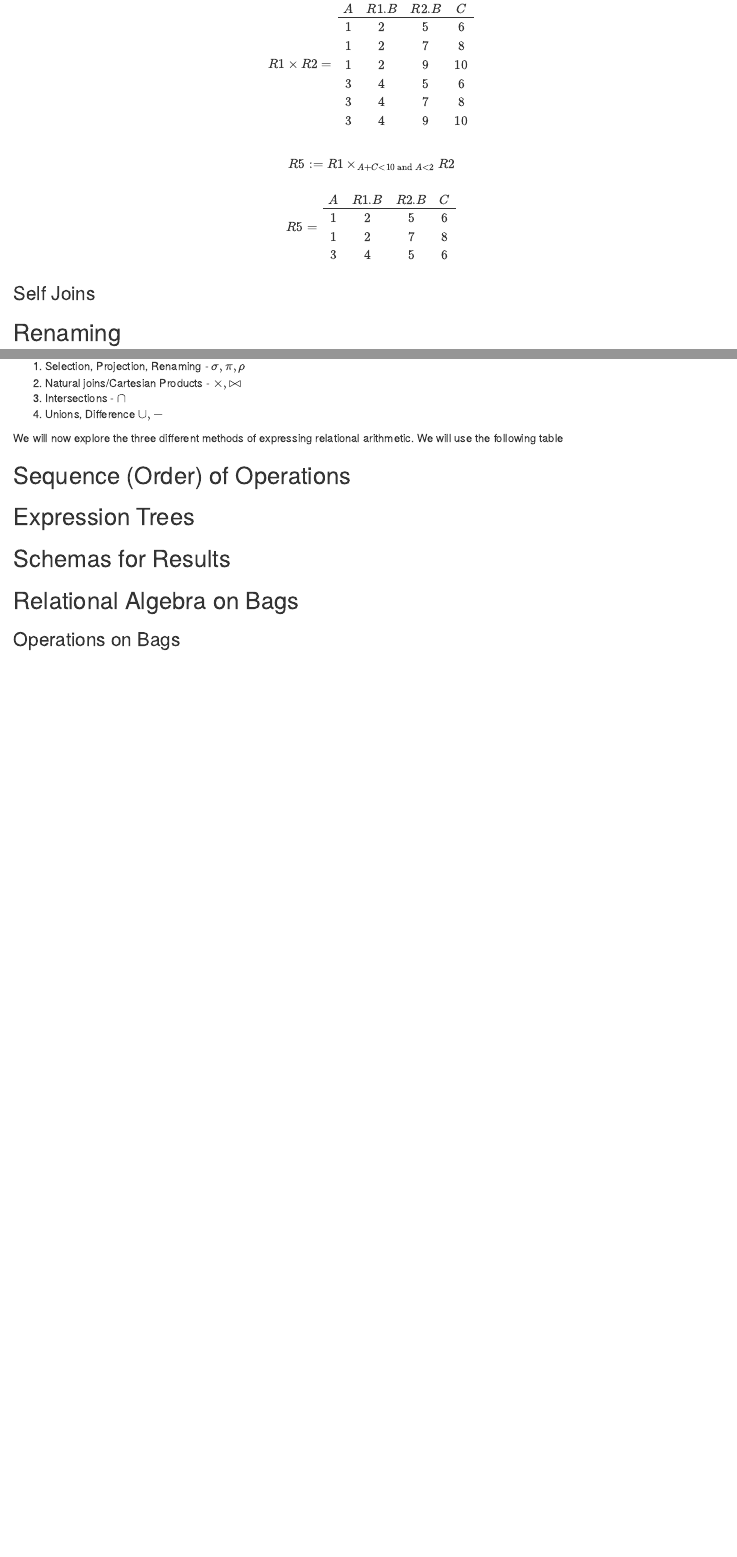
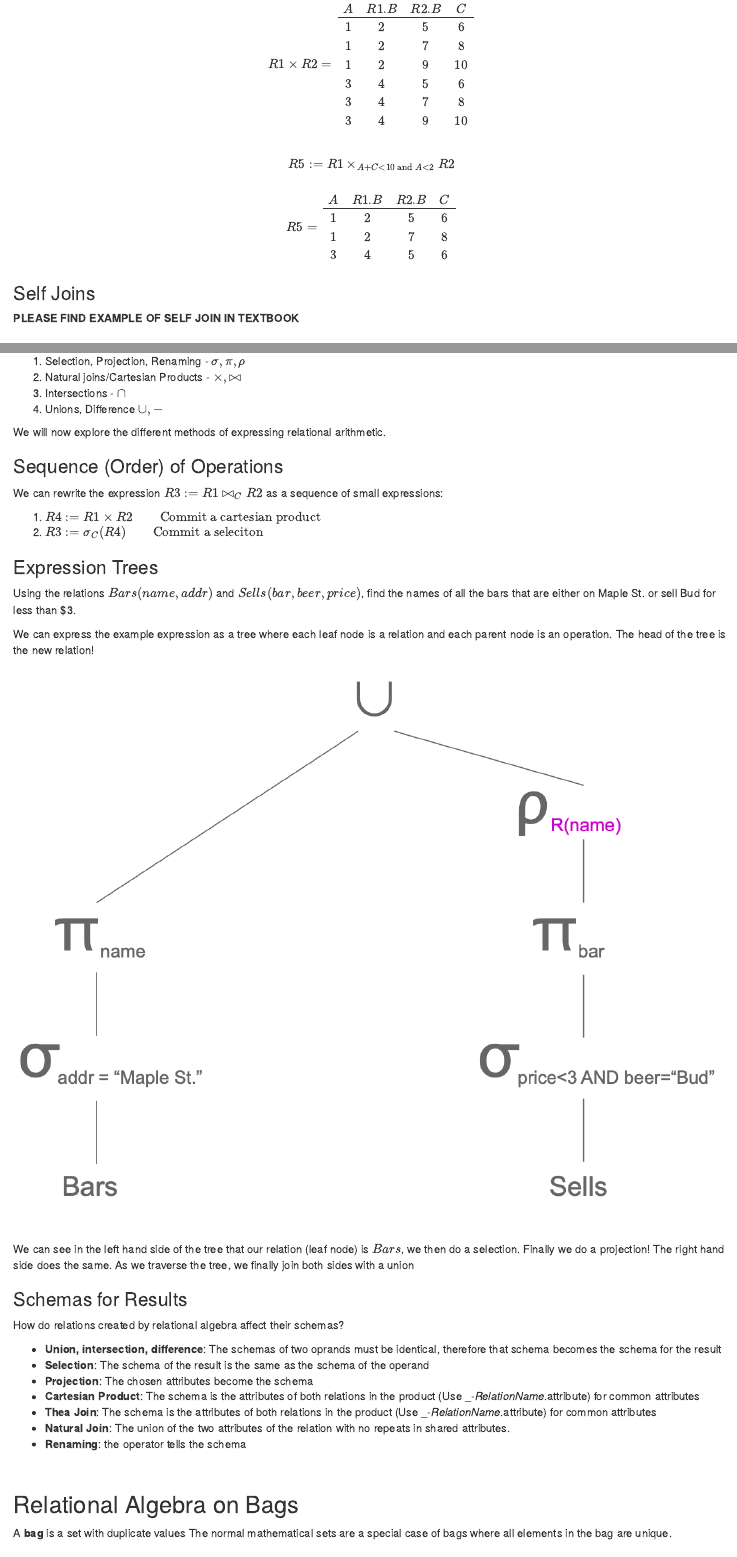
Before and after one commit to Caballesjason/cse_560, an R Markdown document (02-Relational-Algebra.Rmd): the page in a window 1100 px wide, from 3820 px down, and a second part further down, joined at a grey line. Rendered offline with R 4.5, knitr and Pandoc, with nearby package versions; drawn as R Markdown's standard HTML page in place of the format the file asks for; some code elsewhere in the file could not run offline.

Commit message:
- Got to the last section of relational algebra!!!

```diff
--- a/02-Relational-Algebra.Rmd
+++ b/02-Relational-Algebra.Rmd
@@ -210,6 +210,7 @@ $$
 
 
 ### Self Joins
+__PLEASE FIND EXAMPLE OF SELF JOIN IN TEXTBOOK__
 
 ## Renaming
 The rename operation simply renames relations or its attributes.  After renaming a relation, the returned relation retains its tuples, but with different names.  The notation for the renaming operation is
@@ -244,25 +245,40 @@ In regular algebra, we have an order of precedence of operations (PEMDAS).  Like
 3. Intersections - $\cap$
 4. Unions, Difference $\cup, -$
 
-We will now explore the three different methods of expressing relational arithmetic.  We will use the following table
+We will now explore the different methods of expressing relational arithmetic.
 
 <!-- Continue on slide 31 of relational algebra lecture -->
 
-###
+### Sequence (Order) of Operations
+We can rewrite the expression $R3 := R1 \bowtie_{C} R2$ as a sequence of small expressions:
 
+1. $R4 := R1 \times R2 \qquad \text{Commit a cartesian product}$
+2. $R3 := \sigma_{C}{(R4)} \qquad \text{Commit a seleciton}$
 
-## Sequence (Order) of Operations
+### Expression Trees
+Using the relations $Bars(name, addr)$ and $Sells(bar, beer, price)$, find the names of all the
+bars that are either on Maple St. or sell Bud for less than $3.
 
+We can express the example expression as a tree where each leaf node is a relation and each parent node is an operation.  The head of the tree is the new relation!
 
-## Expression Trees
+![](images/expressionTree.png){width=100%}
 
+We can see in the left hand side of the tree that our relation (leaf node) is $Bars$, we then do a selection.  Finally we do a projection!  The right hand side does the same.  As we traverse the tree, we finally join both sides with a union
 
-## Schemas for Results
+### Schemas for Results
+How do relations created by relational algebra affect their schemas?
 
+* __Union, intersection, difference__:  The schemas of two oprands must be identical,  therefore that schema becomes the schema for the result
+* __Selection__:  The schema of the result is the same as the schema of the operand
+* __Projection__:  The chosen attributes become the schema
+* __Cartesian Product__:  The schema is the attributes of both relations in the product (Use _-_RelationName_.attribute) for common attributes
+* __Thea Join__: The schema is the attributes of both relations in the product (Use _-_RelationName_.attribute) for common attributes
+* __Natural Join__: The union of the two attributes of the relation with no repeats in shared attributes.
+* __Renaming__: the operator tells the schema
+
+\
 
 ## Relational Algebra on Bags
+A __bag__ is a set with duplicate values  The normal mathematical sets are a special case of bags where all elements in the bag are unique.
+
 ### Operations on Bags
-
-
-<!---
-### Natural Joins - $R \bowtie S$
```
Also changed, not shown: 03-Intro-SQL.Rmd (+1 -1 lines), serveWebsite.r (+1 -1 lines), docs/reference-keys.txt, docs/search.json, images/expressionTree.png (added), 02-Relational-Algebra.Rmd (5 more changed lines), 3 other files.
